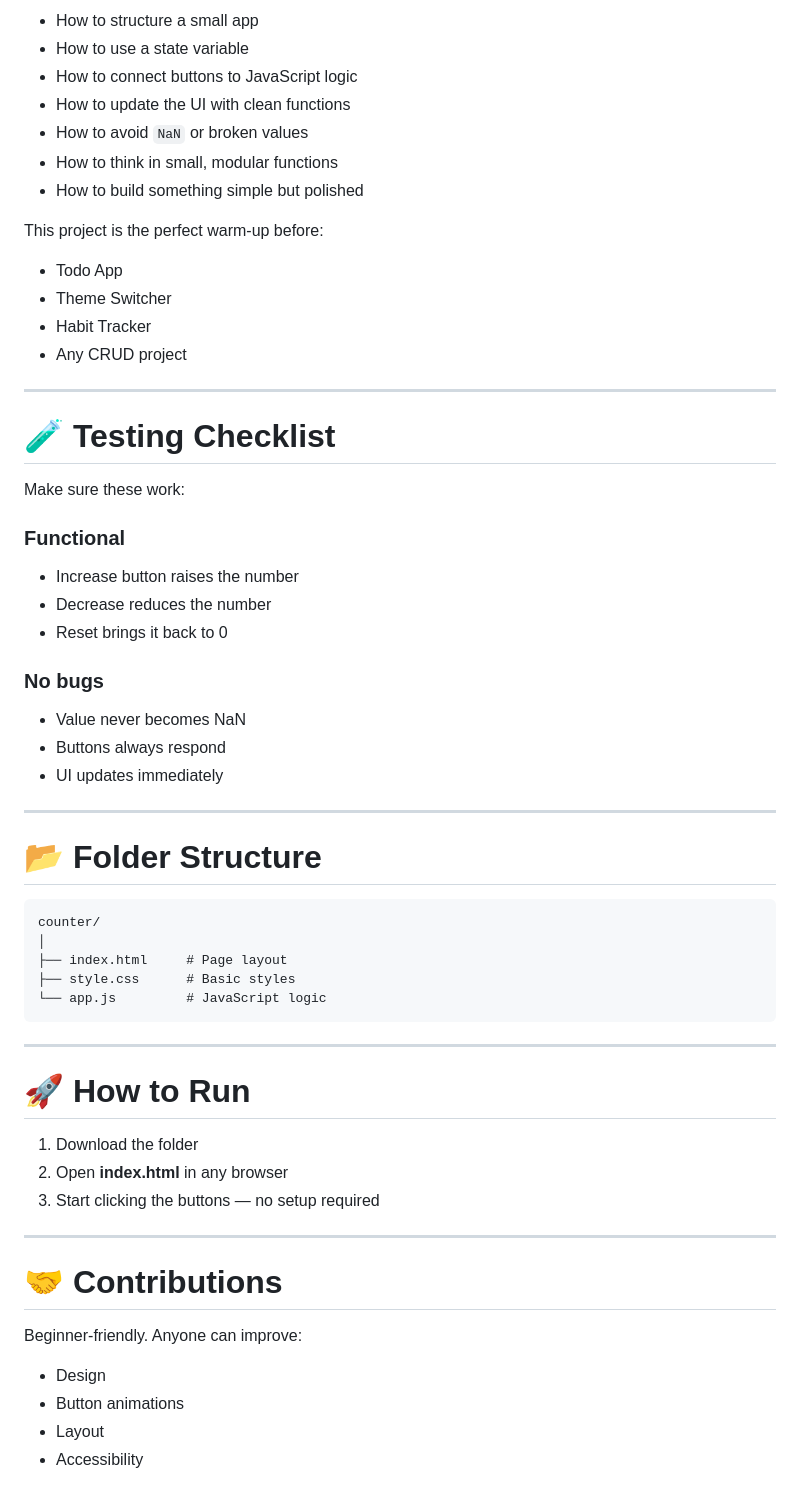
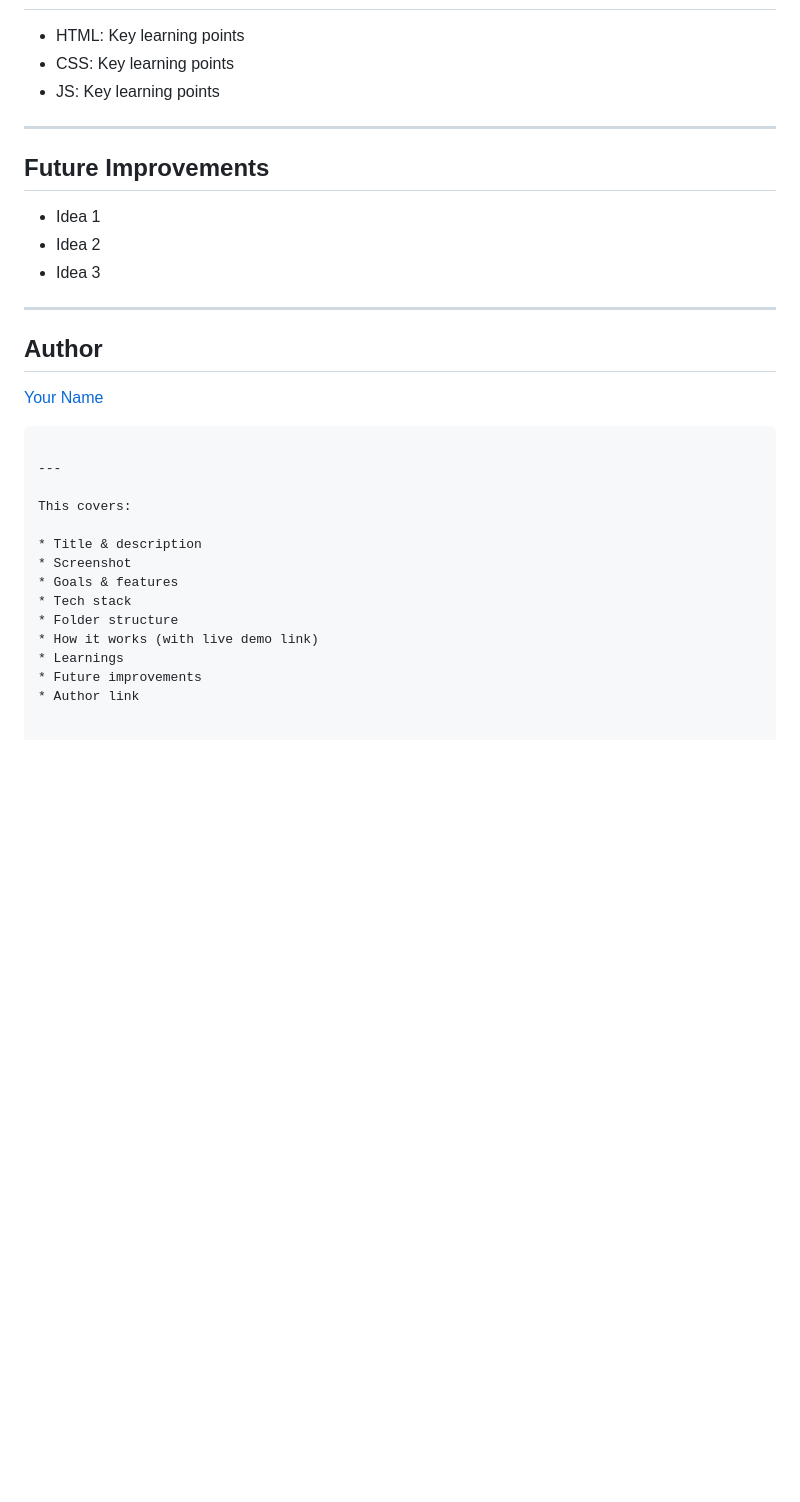
Before and after one commit to SandipTamangDev/project_2_js_counter_app, a Markdown page: README.MD, the part around the change printed below. GitHub-like rendering; blank space fills up the shorter version.

````diff
--- a/README.MD
+++ b/README.MD
@@ -81,65 +66,33 @@ This teaches the fundamental “state → UI” pattern used everywhere (React,
 
-* How to structure a small app
-* How to use a state variable
-* How to connect buttons to JavaScript logic
-* How to update the UI with clean functions
-* How to avoid `NaN` or broken values
-* How to think in small, modular functions
-* How to build something simple but polished
 
-This project is the perfect warm-up before:
 
-* Todo App
-* Theme Switcher
-* Habit Tracker
-* Any CRUD project
+- HTML: Key learning points
+- CSS: Key learning points
+- JS: Key learning points
 
 ---
 
-# **🧪 Testing Checklist**
-
-Make sure these work:
-
-### **Functional**
-
-* Increase button raises the number
-* Decrease reduces the number
-* Reset brings it back to 0
-
-### **No bugs**
-
-* Value never becomes NaN
-* Buttons always respond
-* UI updates immediately
+## **Future Improvements**
+- Idea 1
+- Idea 2
+- Idea 3
 
 ---
 
-# **📂 Folder Structure**
-
-```
-counter/
-│
-├── index.html     # Page layout
-├── style.css      # Basic styles
-└── app.js         # JavaScript logic
+## Author
+[Your Name](https://www.tamangsandip.com.np/)
 ```
 
 ---
 
-# **🚀 How to Run**
+This covers:
 
-1. Download the folder
-2. Open **index.html** in any browser
-3. Start clicking the buttons — no setup required
-
----
-
-# **🤝 Contributions**
-
-Beginner-friendly.
-Anyone can improve:
-
-* Design
-* Button animations
-* Layout
-* Accessibility
+* Title & description
+* Screenshot
+* Goals & features
+* Tech stack
+* Folder structure
+* How it works (with live demo link)
+* Learnings
+* Future improvements
+* Author link
````
Also changed, not shown: other parts of README.MD (+36 -51 lines), GUIDE.md (added, +83 -0 lines), screenshot.png (added), 3 other files.
